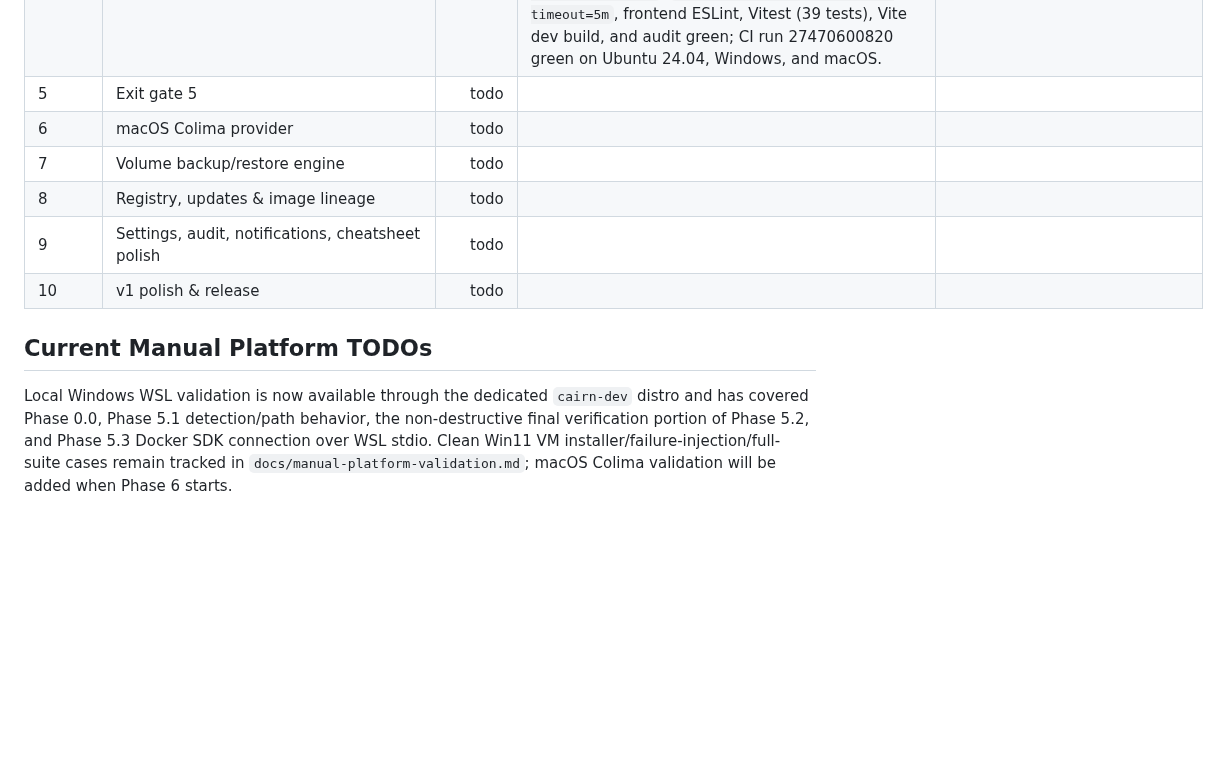
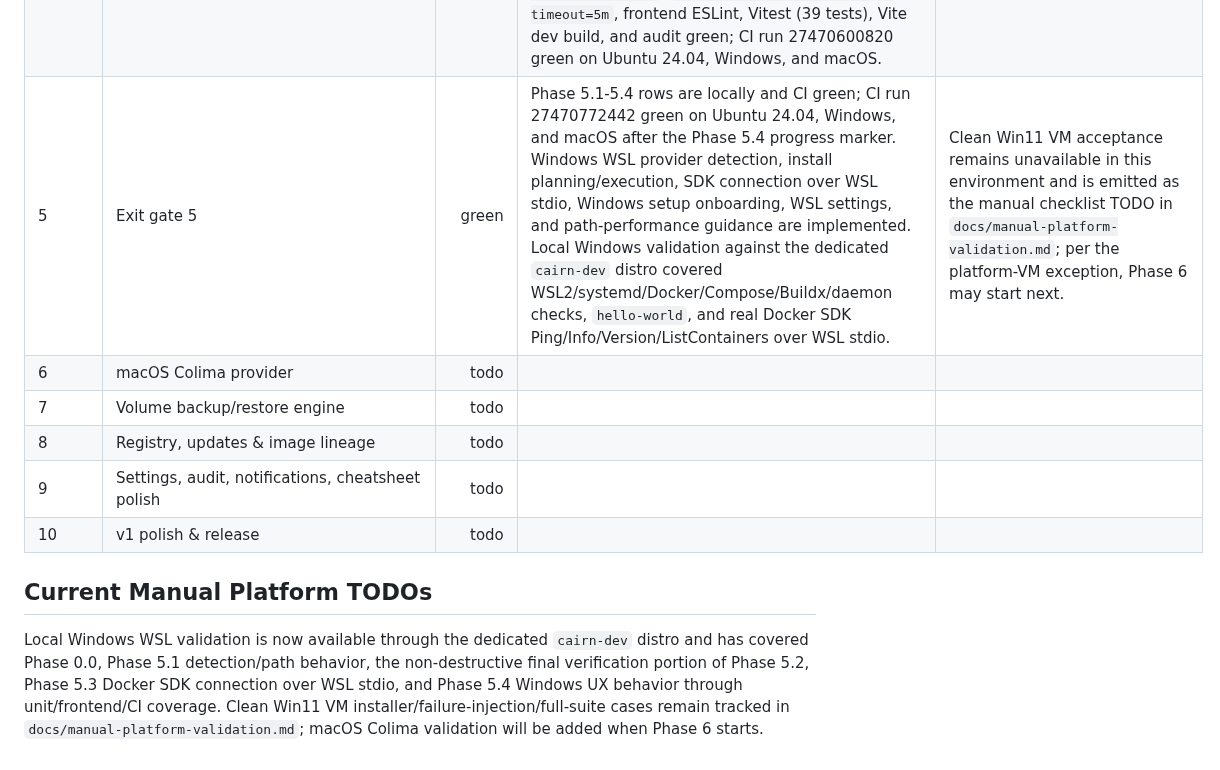
Before and after one commit to RCooLeR/Cairn, a Markdown page: PROGRESS.md, the part around the change. GitHub-like rendering; blank space fills up the shorter version.

Commit message:
docs: mark phase 5 exit gate green

```diff
--- a/PROGRESS.md
+++ b/PROGRESS.md
@@ -40,7 +40,7 @@ Status legend: `todo`, `in_progress`, `green`, `blocked`.
 | 5 | 5.2 Install flow inside Ubuntu | green | `WindowsWSLProvider.PlanInstall` emits a confirmed CommandPlan for WSL enablement, Ubuntu/custom-name install, WSL2 enforcement, systemd, Docker's official apt repo packages, docker group handling, WSL distro restart, service enable/start, and Docker/Compose/Buildx/hello-world verification. `ProviderService.ApplyInstall` streams `provider:install:progress` with `totalSteps` and records `provider.install` audit rows. Unit tests cover custom `cairn-dev` naming, step progress/execution, audit logging, plan expiry, and simulated apt/network failure repair hints. Local `go test ./internal/providers ./internal/services`, `go test . ./internal/...`, `go vet . ./internal/...`, `go build . ./internal/...`, `golangci-lint v2.12.2 run --timeout=5m`, frontend ESLint, Vitest (36 tests), and audit green; non-destructive WSL verification in `cairn-dev` passed systemd, Engine 29.5.3, Compose 5.1.4, Buildx 0.34.1, and `hello-world`, with the image cleaned afterward. CI run 27469272819 green on Ubuntu 24.04, Windows, and macOS. | Clean Win11 VM installer and failure-injection cases are unavailable locally and tracked in `docs/manual-platform-validation.md`; Phase 5.3 may start next. |
 | 5 | 5.3 Docker connection through WSL | green | Docker client accepts a provider-supplied `DockerDialContext`; Windows WSL exposes the Docker SDK through `wsl.exe -d <distro> -- docker system dial-stdio` with `socat UNIX-CONNECT:/var/run/docker.sock -` fallback, no TCP or npipe transport, and Windows app startup now wires `WindowsWSLProvider` by default. Unit tests cover SDK dialer injection, WSL detect host marker, dial-stdio command selection, socat fallback, and missing transport `E_PROVIDER_NOT_READY`; local `CAIRN_REAL_WSL_DOCKER=1 go test ./internal/docker -run TestWindowsWSLDockerConnection -count=1 -v` passed against `cairn-dev`; local `go test ./internal/providers ./internal/docker`, `go test . ./internal/...`, `go vet . ./internal/...`, `go build . ./internal/...`, `golangci-lint v2.12.2 run --timeout=5m`, frontend ESLint, Vitest (37 tests), and audit green; CI run 27469876108 green on Ubuntu 24.04, Windows, and macOS. | Clean Win11 VM full Phase 1-3 integration rerun remains in `docs/manual-platform-validation.md`; Phase 5.4 may start next. |
 | 5 | 5.4 Windows UX | green | Windows setup UX now has a WSL branch with welcome/backend/checks/install/verify steps, OS-aware backend cards, WSL performance-path guidance, provider check rows, CommandPlan preview, and `provider:install:progress` handling. Settings now includes a Providers-focused page with WSL distro setting, `provider.autostart_backend`, path-mapping info, and setup entry point; `providers.Manager` applies `windows.wsl_distro` before WSL detect/plan/start/stop/restart. Local `go test . ./internal/...`, `go vet . ./internal/...`, `go build . ./internal/...`, `golangci-lint v2.12.2 run --timeout=5m`, frontend ESLint, Vitest (39 tests), Vite dev build, and audit green; CI run 27470600820 green on Ubuntu 24.04, Windows, and macOS. | Windows runner smoke is green; clean Win11 VM E2E smoke and fresh-machine checklist remain tracked in `docs/manual-platform-validation.md` as unavailable-platform manual TODOs. |
-| 5 | Exit gate 5 | todo |  |  |
+| 5 | Exit gate 5 | green | Phase 5.1-5.4 rows are locally and CI green; CI run 27470772442 green on Ubuntu 24.04, Windows, and macOS after the Phase 5.4 progress marker. Windows WSL provider detection, install planning/execution, SDK connection over WSL stdio, Windows setup onboarding, WSL settings, and path-performance guidance are implemented. Local Windows validation against the dedicated `cairn-dev` distro covered WSL2/systemd/Docker/Compose/Buildx/daemon checks, `hello-world`, and real Docker SDK Ping/Info/Version/ListContainers over WSL stdio. | Clean Win11 VM acceptance remains unavailable in this environment and is emitted as the manual checklist TODO in `docs/manual-platform-validation.md`; per the platform-VM exception, Phase 6 may start next. |
 | 6 | macOS Colima provider | todo |  |  |
 | 7 | Volume backup/restore engine | todo |  |  |
 | 8 | Registry, updates & image lineage | todo |  |  |
@@ -49,4 +49,4 @@ Status legend: `todo`, `in_progress`, `green`, `blocked`.
 
 ## Current Manual Platform TODOs
 
-Local Windows WSL validation is now available through the dedicated `cairn-dev` distro and has covered Phase 0.0, Phase 5.1 detection/path behavior, the non-destructive final verification portion of Phase 5.2, and Phase 5.3 Docker SDK connection over WSL stdio. Clean Win11 VM installer/failure-injection/full-suite cases remain tracked in `docs/manual-platform-validation.md`; macOS Colima validation will be added when Phase 6 starts.
+Local Windows WSL validation is now available through the dedicated `cairn-dev` distro and has covered Phase 0.0, Phase 5.1 detection/path behavior, the non-destructive final verification portion of Phase 5.2, Phase 5.3 Docker SDK connection over WSL stdio, and Phase 5.4 Windows UX behavior through unit/frontend/CI coverage. Clean Win11 VM installer/failure-injection/full-suite cases remain tracked in `docs/manual-platform-validation.md`; macOS Colima validation will be added when Phase 6 starts.
```
